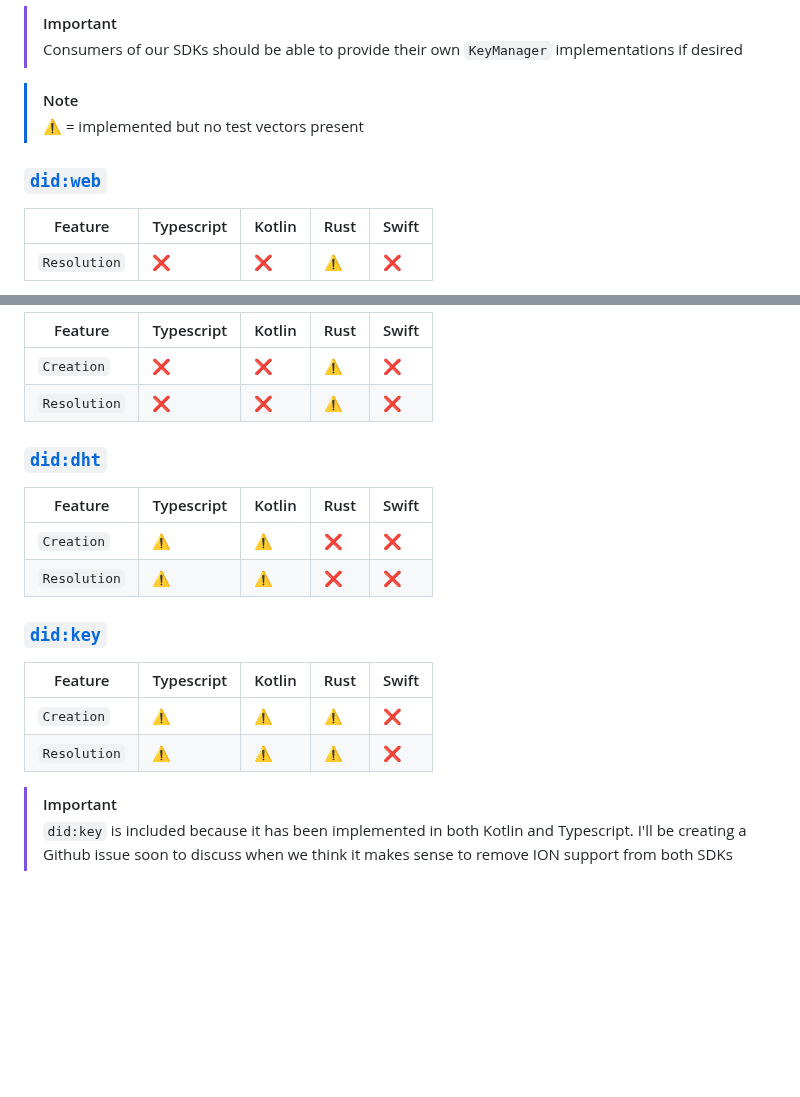
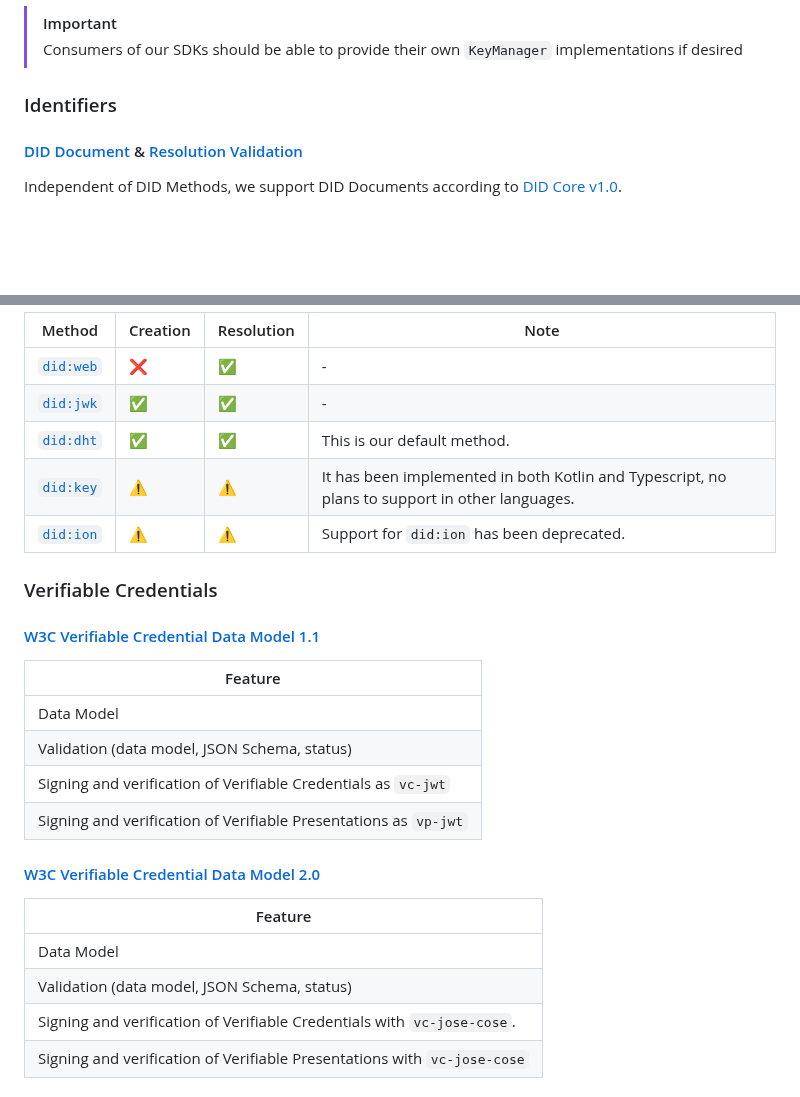
Before and after one commit to TBD54566975/web5-spec, a Markdown page: README.md, 2 parts joined by grey strips. Rendered like a GitHub page; blank space fills up the shorter version.

```diff
--- a/README.md
+++ b/README.md
@@ -210,12 +186,9 @@ Further, the key manager interface **must** be passed as an argument to _all_ pu
 > Consumers of our SDKs should be able to provide their own `KeyManager` implementations if desired
 <!-- markdownlint-disable-next-line -->
 
-> [!NOTE]
-> ⚠️ = implemented but no test vectors present
+### Identifiers
 
-### [`did:web`](https://w3c-ccg.github.io/did-method-web/)
+#### [DID Document](https://www.w3.org/TR/did-core/) & [Resolution Validation](https://w3c-ccg.github.io/did-resolution/)
 
-| Feature      | Typescript | Kotlin | Rust | Swift |
-| ------------ | ---------- | ------ | ---- | ----- |
-| `Resolution` | ❌          | ❌      | ⚠️    | ❌     |
+Independent of DID Methods, we support DID Documents according to [DID Core v1.0](https://www.w3.org/TR/2022/REC-did-core-20220719/).
 
@@ -223,23 +196,29 @@ Further, the key manager interface **must** be passed as an argument to _all_ pu
 
-| Feature      | Typescript | Kotlin | Rust | Swift |
-| ------------ | ---------- | ------ | ---- | ----- |
-| `Creation`   | ❌          | ❌      | ⚠️    | ❌     |
-| `Resolution` | ❌          | ❌      | ⚠️    | ❌     |
+| Method   | Creation | Resolution | Note |
+| -------- | -------- | ---------- | ---- |
+| [`did:web`](https://w3c-ccg.github.io/did-method-web/) | ❌ | ✅ | - |
+| [`did:jwk`](https://github.com/quartzjer/did-jwk/blob/main/spec.md) | ✅ | ✅ | - |
+| [`did:dht`](https://did-dht.com) | ✅ | ✅ | This is our default method. |
+| [`did:key`](https://w3c-ccg.github.io/did-method-key/) | ⚠️ | ⚠️ | It has been implemented in both Kotlin and Typescript, no plans to support in other languages. |
+| [`did:ion`](https://identity.foundation/sidetree/spec) | ⚠️ | ⚠️ | Support for `did:ion` has been deprecated. |
 
-### [`did:dht`](https://tbd54566975.github.io/did-dht-method/)
+### Verifiable Credentials
 
-| Feature      | Typescript | Kotlin | Rust | Swift |
-| ------------ | ---------- | ------ | ---- | ----- |
-| `Creation`   | ⚠️          | ⚠️      | ❌    | ❌   |
-| `Resolution` | ⚠️          | ⚠️      | ❌    | ❌   |
+#### [W3C Verifiable Credential Data Model 1.1](https://www.w3.org/TR/vc-data-model)
 
-### [`did:key`](https://w3c-ccg.github.io/did-method-key/)
+| Feature                              |
+| ------------------------------------ |
+| Data Model                           |
+| Validation (data model, JSON Schema, status) |
+| Signing and verification of Verifiable Credentials as `vc-jwt` |
+| Signing and verification of Verifiable Presentations as `vp-jwt` |
 
-| Feature      | Typescript | Kotlin | Rust | Swift |
-| ------------ | ---------- | ------ | ---- | ----- |
-| `Creation`   | ⚠️          | ⚠️      | ⚠️    | ❌   |
-| `Resolution` | ⚠️          | ⚠️      | ⚠️    | ❌   |
+#### [W3C Verifiable Credential Data Model 2.0](https://www.w3.org/TR/vc-data-model-2.0/)
 
-> [!IMPORTANT]
-> `did:key` is included because it has been implemented in both Kotlin and Typescript. I'll be creating a Github issue soon to discuss when we think it makes sense to remove ION support from both SDKs
+| Feature                              |
+| ------------------------------------ |
+| Data Model                           |
+| Validation (data model, JSON Schema, status) |
+| Signing and verification of Verifiable Credentials with `vc-jose-cose`.  |
+| Signing and verification of Verifiable Presentations with `vc-jose-cose` |
 
```
Also changed, not shown: other parts of README.md (+65 -107 lines).
